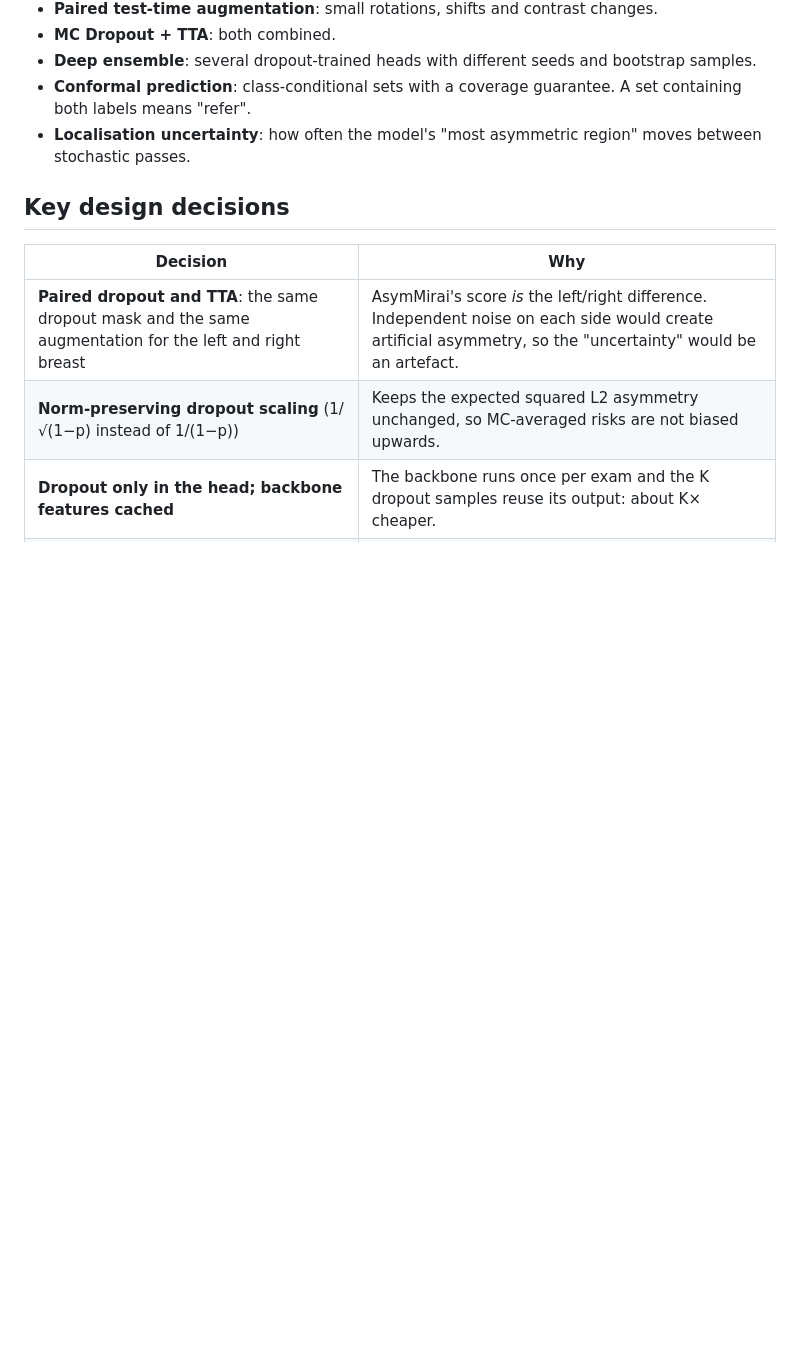
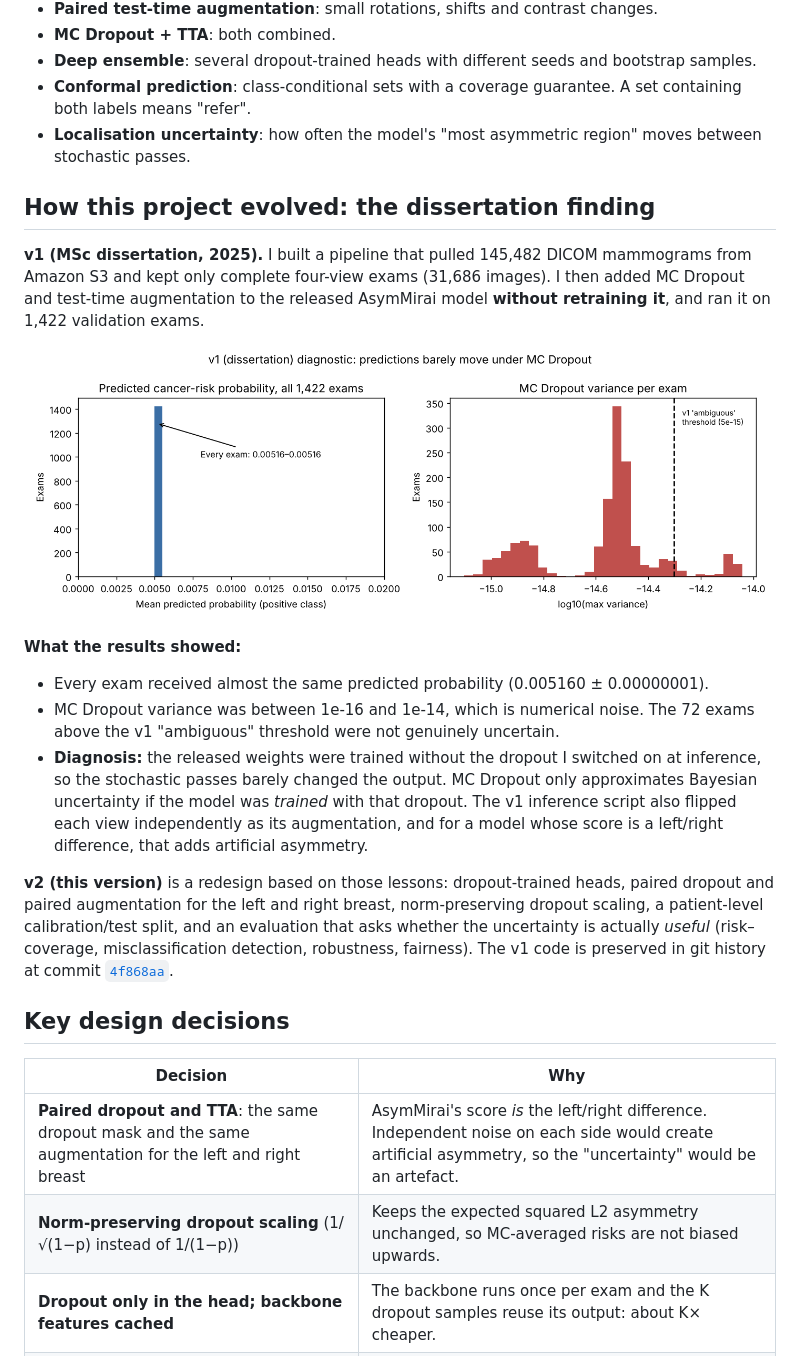
Before and after one commit to ShamaKolhar/AsymMirai_Uncertainty-Quantification, a Markdown page: README.md, the part around one of its changes. Drawn GitHub-style; pictures changed too: docs/figures/v1_diagnostic.png (added); blank space fills up the shorter version.

```diff
--- a/README.md
+++ b/README.md
@@ -29,6 +40,19 @@ flowchart LR
 - **Deep ensemble**: several dropout-trained heads with different seeds and bootstrap samples.
 - **Conformal prediction**: class-conditional sets with a coverage guarantee. A set containing both labels means "refer".
 - **Localisation uncertainty**: how often the model's "most asymmetric region" moves between stochastic passes.
+
+## How this project evolved: the dissertation finding
+
+**v1 (MSc dissertation, 2025).** I built a pipeline that pulled 145,482 DICOM mammograms from Amazon S3 and kept only complete four-view exams (31,686 images). I then added MC Dropout and test-time augmentation to the released AsymMirai model **without retraining it**, and ran it on 1,422 validation exams.
+
+![v1 diagnostic](docs/figures/v1_diagnostic.png)
+
+**What the results showed:**
+- Every exam received almost the same predicted probability (0.005160 ± 0.00000001).
+- MC Dropout variance was between 1e-16 and 1e-14, which is numerical noise. The 72 exams above the v1 "ambiguous" threshold were not genuinely uncertain.
+- **Diagnosis:** the released weights were trained without the dropout I switched on at inference, so the stochastic passes barely changed the output. MC Dropout only approximates Bayesian uncertainty if the model was *trained* with that dropout. The v1 inference script also flipped each view independently as its augmentation, and for a model whose score is a left/right difference, that adds artificial asymmetry.
+
+**v2 (this version)** is a redesign based on those lessons: dropout-trained heads, paired dropout and paired augmentation for the left and right breast, norm-preserving dropout scaling, a patient-level calibration/test split, and an evaluation that asks whether the uncertainty is actually *useful* (risk–coverage, misclassification detection, robustness, fairness). The v1 code is preserved in git history at commit [`4f868aa`](https://github.com/ShamaKolhar/AsymMirai_Uncertainty-Quantification/tree/4f868aa/legacy).
 
 ## Key design decisions
 
```
Also changed, not shown: other parts of README.md (+11 -0 lines).
